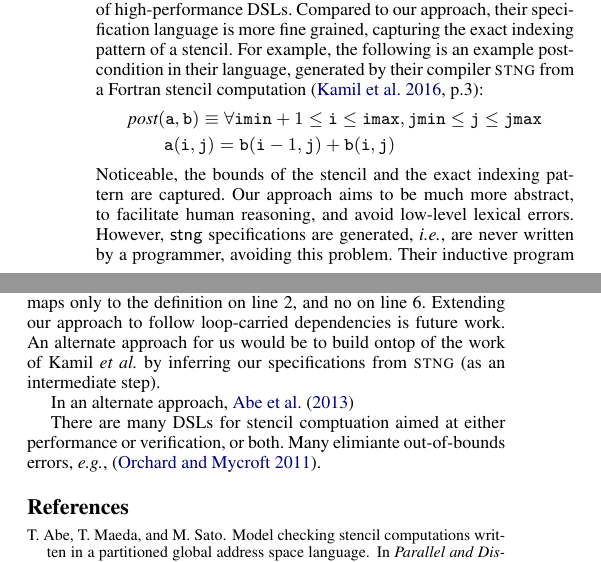
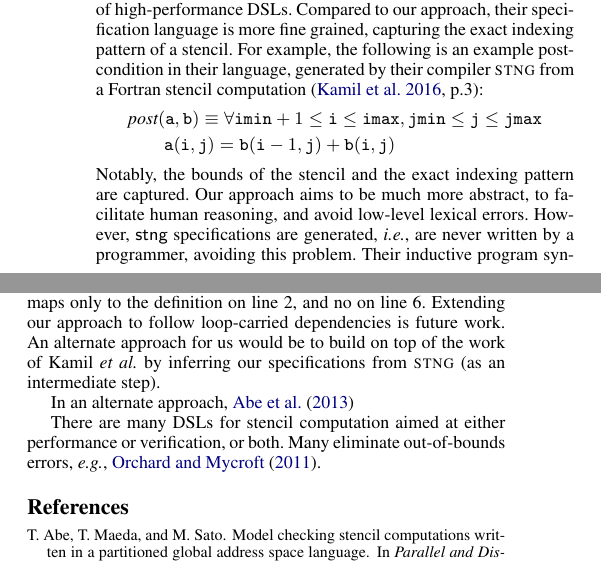
Before and after one commit to camfort/array-analyse, a LaTeX paper (paper.tex): two parts of the columns of page 8 of 11, joined at a grey line, cut so that both start at the same text. Compiled offline with pdfLaTeX; a missing font is replaced by an installed copy or a similar font; a LaTeX package or settings file that is missing is left out.

Commit message:
spelling corrections

```diff
--- a/paper.tex
+++ b/paper.tex
@@ -1531,7 +1531,7 @@ compiler \textsc{stng} from a Fortran stencil computation~\cite [p.3]{kamil2016v
 \texttt{b}(\texttt{i}-1,\texttt{j}) + \texttt{b}(\texttt{i},\texttt{j})
 \end{align*}
 %
-Noticeable, the bounds of the stencil and the exact indexing pattern
+Notably, the bounds of the stencil and the exact indexing pattern
 are captured. Our approach aims to be much more abstract, to
 facilitate human reasoning, and avoid low-level lexical
 errors. However, \textsf{stng} specifications are generated, \ie{},
@@ -1556,15 +1556,15 @@ in order to assign the above post-condition. CamFort is not currently
 able to ascribe a specification in the above case as the use of
 \texttt{t} on line 5 maps only to the definition on line 2, and no on
 line 6. Extending our approach to follow loop-carried dependencies is
-future work. An alternate approach for us would be to build ontop of
+future work. An alternate approach for us would be to build on top of
 the work of Kamil~\emph{et al.} by inferring our specifications from
 \textsc{stng} (as an intermediate step).
 
 In an alternate approach,~\citet{abe2013model}
 
-There are many DSLs for stencil comptuation aimed at either
-performance or verification, or both. Many elimiante out-of-bounds
-errors, \eg{},~\cite{DBLP:journals/corr/abs-1109-0777}.
+There are many DSLs for stencil computation aimed at either
+performance or verification, or both. Many eliminate out-of-bounds
+errors, \eg{},~\citet{DBLP:journals/corr/abs-1109-0777}.
 
 
 \bibliography{references}
```
